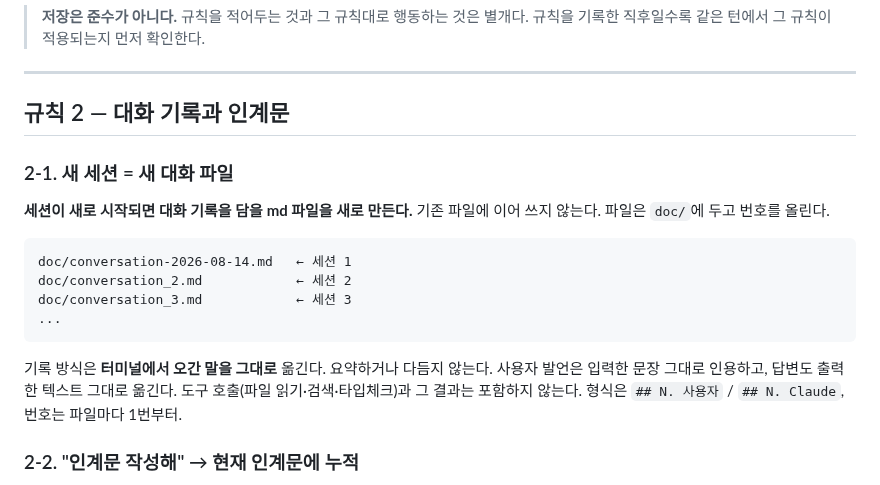
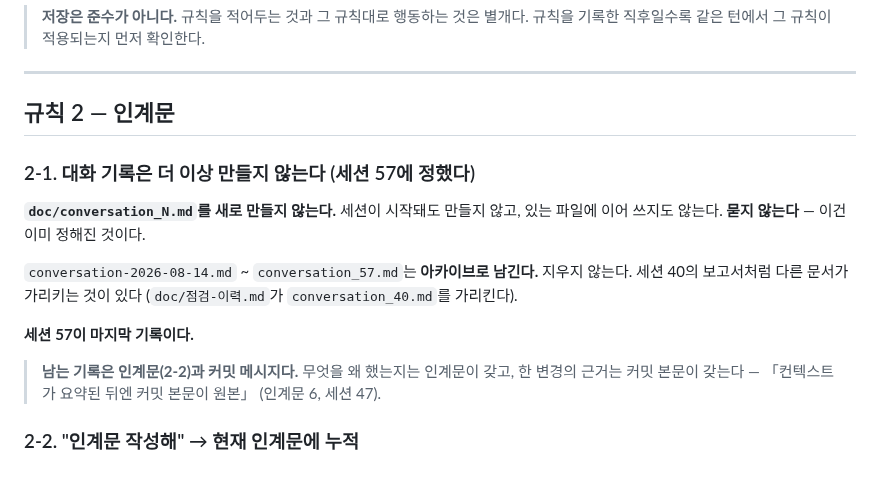
Before and after one commit to gimsansan/chongyeon-0708, a Markdown page: CLAUDE.md, the part around the change. Drawn GitHub-style.

````diff
--- a/CLAUDE.md
+++ b/CLAUDE.md
@@ -27,24 +27,22 @@
 
 ---
 
-## 규칙 2 — 대화 기록과 인계문
+## 규칙 2 — 인계문
 
-### 2-1. 새 세션 = 새 대화 파일
+### 2-1. 대화 기록은 **더 이상 만들지 않는다** (세션 57에 정했다)
 
-**세션이 새로 시작되면 대화 기록을 담을 md 파일을 새로 만든다.**
-기존 파일에 이어 쓰지 않는다. 파일은 `doc/`에 두고 번호를 올린다.
+**`doc/conversation_N.md`를 새로 만들지 않는다.** 세션이 시작돼도 만들지 않고,
+있는 파일에 이어 쓰지도 않는다. **묻지 않는다** — 이건 이미 정해진 것이다.
 
-```
-doc/conversation-2026-08-14.md   ← 세션 1
-doc/conversation_2.md            ← 세션 2
-doc/conversation_3.md            ← 세션 3
-...
-```
+`conversation-2026-08-14.md` ~ `conversation_57.md`는 **아카이브로 남긴다.**
+지우지 않는다. 세션 40의 보고서처럼 다른 문서가 가리키는 것이 있다
+(`doc/점검-이력.md`가 `conversation_40.md`를 가리킨다).
 
-기록 방식은 **터미널에서 오간 말을 그대로** 옮긴다. 요약하거나 다듬지 않는다.
-사용자 발언은 입력한 문장 그대로 인용하고, 답변도 출력한 텍스트 그대로 옮긴다.
-도구 호출(파일 읽기·검색·타입체크)과 그 결과는 포함하지 않는다.
-형식은 `## N. 사용자` / `## N. Claude`, 번호는 파일마다 1번부터.
+**세션 57이 마지막 기록이다.**
+
+> **남는 기록은 인계문(2-2)과 커밋 메시지다.** 무엇을 왜 했는지는 인계문이 갖고,
+> 한 변경의 근거는 커밋 본문이 갖는다 — 「컨텍스트가 요약된 뒤엔 커밋 본문이 원본」
+> (인계문 6, 세션 47).
 
 ### 2-2. "인계문 작성해" → **현재 인계문**에 누적
 
````
Also changed, not shown: doc/handoff10.md (+40 -1 lines).
